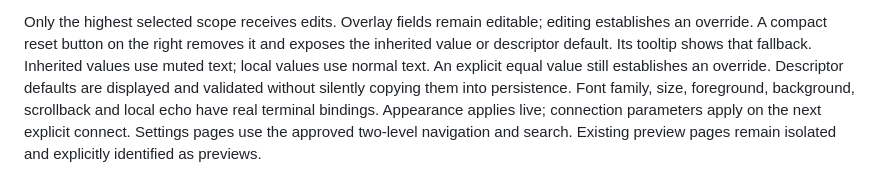
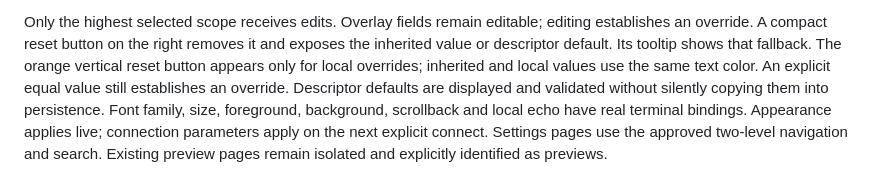
Before and after one commit to Octaviarius/TermMaster, a Markdown page: docs/terminals-and-serial.md, the part around the change. GitHub-like rendering.

```diff
--- a/docs/terminals-and-serial.md
+++ b/docs/terminals-and-serial.md
@@ -45,8 +45,9 @@ Effective settings are borrowed live overlays:
 Only the highest selected scope receives edits. Overlay fields remain editable;
 editing establishes an override. A compact reset button on the right removes it
 and exposes the inherited value or descriptor default. Its tooltip shows that
-fallback. Inherited values use muted text; local values use normal text. An
-explicit equal value still establishes an override. Descriptor defaults are displayed and
+fallback. The orange vertical reset button appears only for local overrides;
+inherited and local values use the same text color. An explicit equal value
+still establishes an override. Descriptor defaults are displayed and
 validated without silently copying them into persistence. Font family, size,
 foreground, background, scrollback and local echo have real terminal bindings.
 Appearance applies live; connection parameters apply on the next explicit connect.
```
Also changed, not shown: docs/settings-forms.md (+10 -2 lines), docs/images/preferences/SerialTerminal.png, 4 other files.
